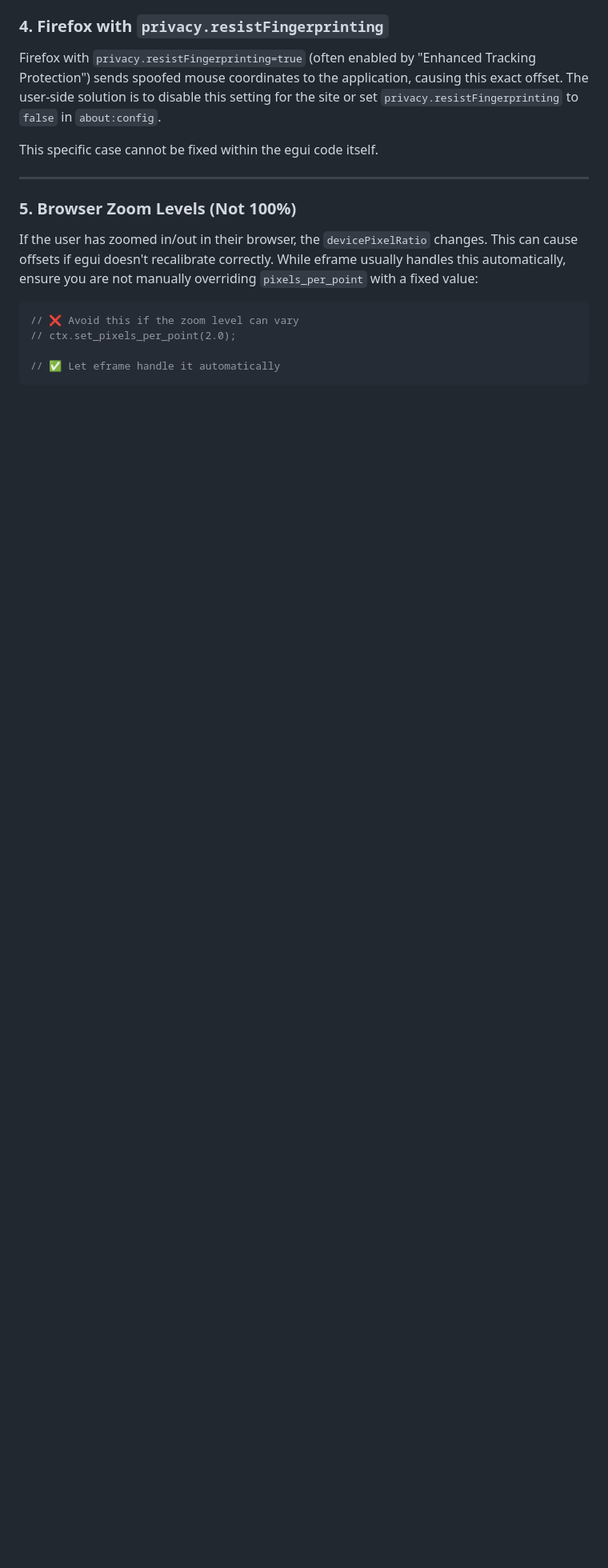
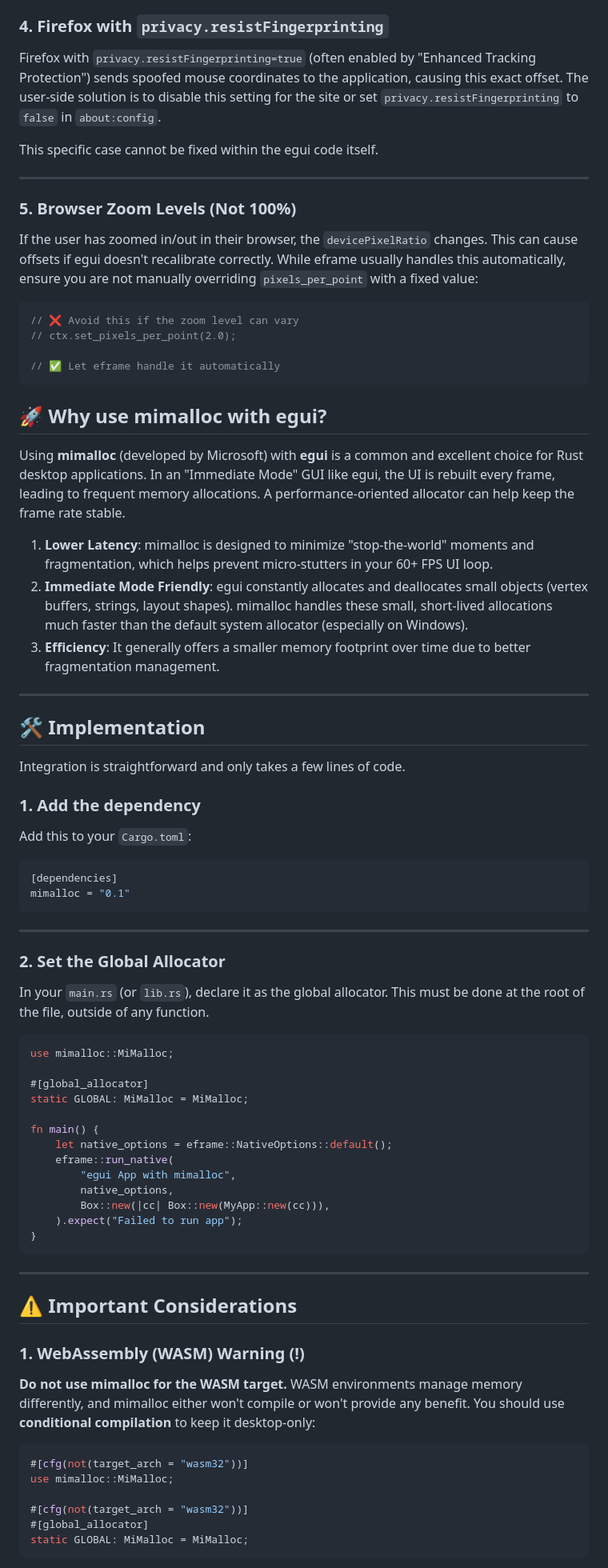
Before and after one commit to Laugharne/egui_cross_platform_starter_kit, a Markdown page: README.md, the part around one of its changes. Shown at 80% size. GitHub-like rendering; blank space fills up the shorter version.

Commit message:
Enhance README & .gitignore

````diff
--- a/README.md
+++ b/README.md
@@ -165,3 +166,63 @@ If the user has zoomed in/out in their browser, the `devicePixelRatio` changes.
 // ✅ Let eframe handle it automatically
 ```
 
+## 🚀 Why use mimalloc with egui?
+
+Using **mimalloc** (developed by Microsoft) with **egui** is a common and excellent choice for Rust desktop applications. In an "Immediate Mode" GUI like egui, the UI is rebuilt every frame, leading to frequent memory allocations. A performance-oriented allocator can help keep the frame rate stable.
+
+1.  **Lower Latency**: mimalloc is designed to minimize "stop-the-world" moments and fragmentation, which helps prevent micro-stutters in your 60+ FPS UI loop.
+2.  **Immediate Mode Friendly**: egui constantly allocates and deallocates small objects (vertex buffers, strings, layout shapes). mimalloc handles these small, short-lived allocations much faster than the default system allocator (especially on Windows).
+3.  **Efficiency**: It generally offers a smaller memory footprint over time due to better fragmentation management.
+
+---
+
+## 🛠️ Implementation
+
+Integration is straightforward and only takes a few lines of code.
+
+### 1. Add the dependency
+Add this to your `Cargo.toml`:
+
+```toml
+[dependencies]
+mimalloc = "0.1"
+```
+
+----
+
+### 2. Set the Global Allocator
+In your `main.rs` (or `lib.rs`), declare it as the global allocator. This must be done at the root of the file, outside of any function.
+
+```rust
+use mimalloc::MiMalloc;
+
+#[global_allocator]
+static GLOBAL: MiMalloc = MiMalloc;
+
+fn main() {
+    let native_options = eframe::NativeOptions::default();
+    eframe::run_native(
+        "egui App with mimalloc",
+        native_options,
+        Box::new(|cc| Box::new(MyApp::new(cc))),
+    ).expect("Failed to run app");
+}
+```
+
+----
+
+## ⚠️ Important Considerations
+
+### 1. WebAssembly (WASM) Warning (!)
+**Do not use mimalloc for the WASM target.**
+WASM environments manage memory differently, and mimalloc either won't compile or won't provide any benefit. You should use **conditional compilation** to keep it desktop-only:
+
+```rust
+#[cfg(not(target_arch = "wasm32"))]
+use mimalloc::MiMalloc;
+
+#[cfg(not(target_arch = "wasm32"))]
+#[global_allocator]
+static GLOBAL: MiMalloc = MiMalloc;
+```
+
````
Also changed, not shown: other parts of README.md (+34 -5 lines).
